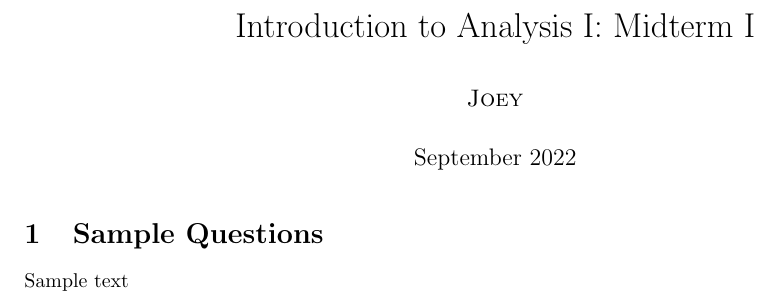
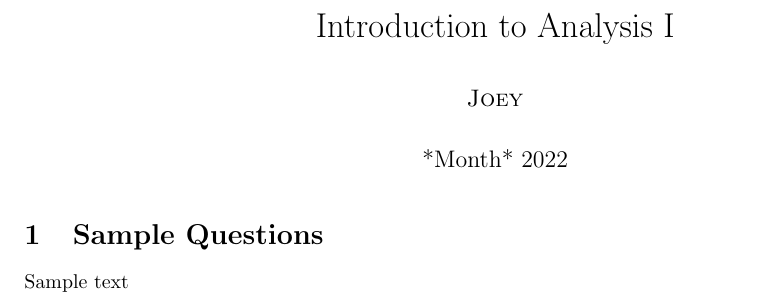
Before and after one commit to B102/MathUniversalTemplate, a LaTeX problem sheet (HomeworkTemp.tex): part of the page, cut so that both start at the same text. Compiled offline with pdfLaTeX.

Commit message:
Update HomeworkTemp.tex

```diff
--- a/HomeworkTemp.tex
+++ b/HomeworkTemp.tex
@@ -1,9 +1,9 @@
 \documentclass{article}
 \usepackage[utf8]{inputenc}
 \usepackage[a4paper, total={6.54in, 10in}]{geometry}
-\title{Introduction to Analysis I: Midterm I}
+\title{Introduction to Analysis I}
 \author{\textsc{Joey}}
-\date{September 2022}
+\date{*Month* 2022}
 \usepackage{amsmath}
 \usepackage{amsfonts}
 \usepackage{amssymb}
```
Also changed, not shown: HomeworkTemp.tex (2 more changed lines).
